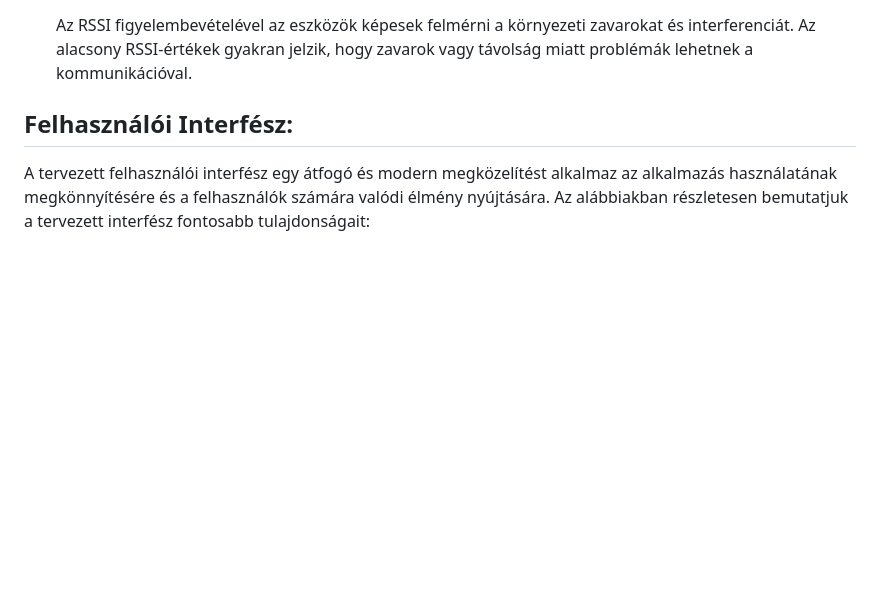
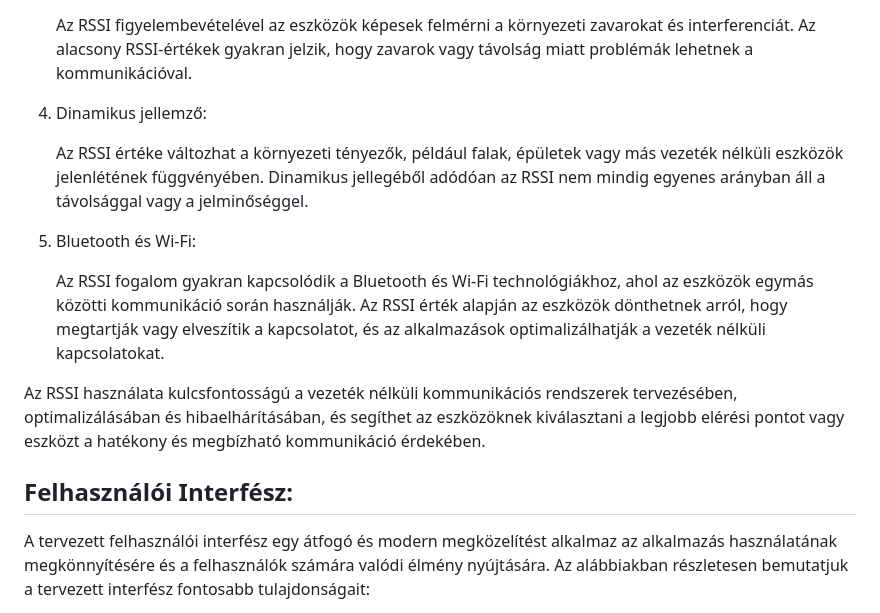
Before and after one commit to S1NT3R/SZFM-Nagy-Projekt, a Markdown page: Docs/rendszerterv.md, the part around the change. Drawn GitHub-style; blank space fills up the shorter version.

Commit message:
Rendszerterv Rendszerarchitektúra kiegészitése folytatava

```diff
--- a/Docs/rendszerterv.md
+++ b/Docs/rendszerterv.md
@@ -300,7 +300,15 @@ Néhány kulcsfontosságú pont az RSSI-vel kapcsolatban:
 
      Az RSSI         figyelembevételével az eszközök képesek felmérni a környezeti zavarokat és interferenciát. Az alacsony RSSI-értékek gyakran jelzik, hogy zavarok vagy távolság miatt problémák lehetnek a kommunikációval.
 
+4.  Dinamikus jellemző:
 
+     Az RSSI értéke változhat a környezeti tényezők, például falak, épületek vagy más vezeték nélküli eszközök jelenlétének függvényében. Dinamikus jellegéből adódóan az RSSI nem mindig egyenes arányban áll a távolsággal vagy a jelminőséggel.
+
+5.  Bluetooth és Wi-Fi:
+
+     Az RSSI fogalom gyakran kapcsolódik a Bluetooth és Wi-Fi technológiákhoz, ahol az eszközök egymás közötti kommunikáció során használják. Az RSSI érték alapján az eszközök dönthetnek arról, hogy megtartják vagy elveszítik a kapcsolatot, és az alkalmazások optimalizálhatják a vezeték nélküli kapcsolatokat.
+
+Az RSSI használata kulcsfontosságú a vezeték nélküli kommunikációs rendszerek tervezésében, optimalizálásában és hibaelhárításában, és segíthet az eszközöknek kiválasztani a legjobb elérési pontot vagy eszközt a hatékony és megbízható kommunikáció érdekében.
 
 ## Felhasználói Interfész:
 
```
